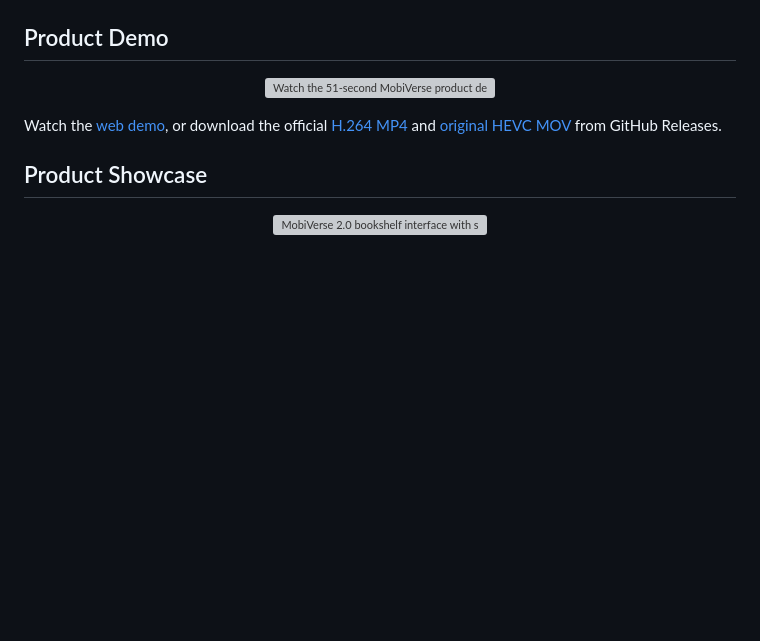
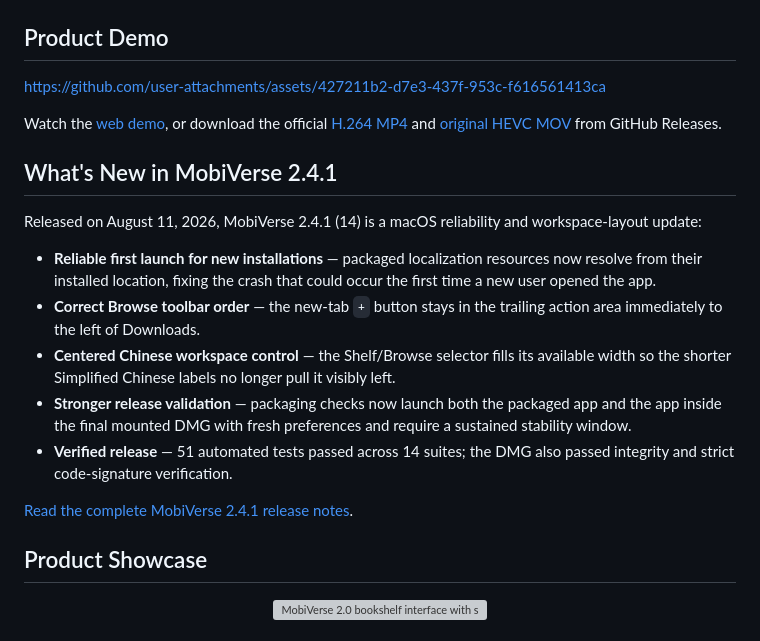
Before and after one commit to DemonDevil-Git/MobiVerse, a Markdown page: README.md, the part around the change. Rendered like a GitHub page; blank space fills up the shorter version; grey boxes are pictures that could not be loaded.

Commit message:
Embed GitHub demo video and document 2.4.1

```diff
--- a/README.md
+++ b/README.md
@@ -21,11 +21,21 @@
 
 ## Product Demo
 
-<p align="center">
-  <a href="https://mobiverse-coral.vercel.app/#demo"><img src="https://mobiverse-coral.vercel.app/assets/mobiverse-demo-poster.jpg" alt="Watch the 51-second MobiVerse product demo" width="100%"></a>
-</p>
+https://github.com/user-attachments/assets/427211b2-d7e3-437f-953c-f616561413ca
 
 Watch the [web demo](https://mobiverse-coral.vercel.app/#demo), or download the official [H.264 MP4](https://github.com/DemonDevil-Git/MobiVerse/releases/download/v2.4.1/MobiVerse-2.4.1-Demo.mp4) and [original HEVC MOV](https://github.com/DemonDevil-Git/MobiVerse/releases/download/v2.4.1/MobiVerse-2.4.1-Demo-Original.mov) from GitHub Releases.
+
+## What's New in MobiVerse 2.4.1
+
+Released on August 11, 2026, MobiVerse 2.4.1 (14) is a macOS reliability and workspace-layout update:
+
+- **Reliable first launch for new installations** — packaged localization resources now resolve from their installed location, fixing the crash that could occur the first time a new user opened the app.
+- **Correct Browse toolbar order** — the new-tab `+` button stays in the trailing action area immediately to the left of Downloads.
+- **Centered Chinese workspace control** — the Shelf/Browse selector fills its available width so the shorter Simplified Chinese labels no longer pull it visibly left.
+- **Stronger release validation** — packaging checks now launch both the packaged app and the app inside the final mounted DMG with fresh preferences and require a sustained stability window.
+- **Verified release** — 51 automated tests passed across 14 suites; the DMG also passed integrity and strict code-signature verification.
+
+[Read the complete MobiVerse 2.4.1 release notes](https://github.com/DemonDevil-Git/MobiVerse/releases/tag/v2.4.1).
 
 ## Product Showcase
 
```
Also changed, not shown: README.zh-CN.md (+13 -3 lines).
